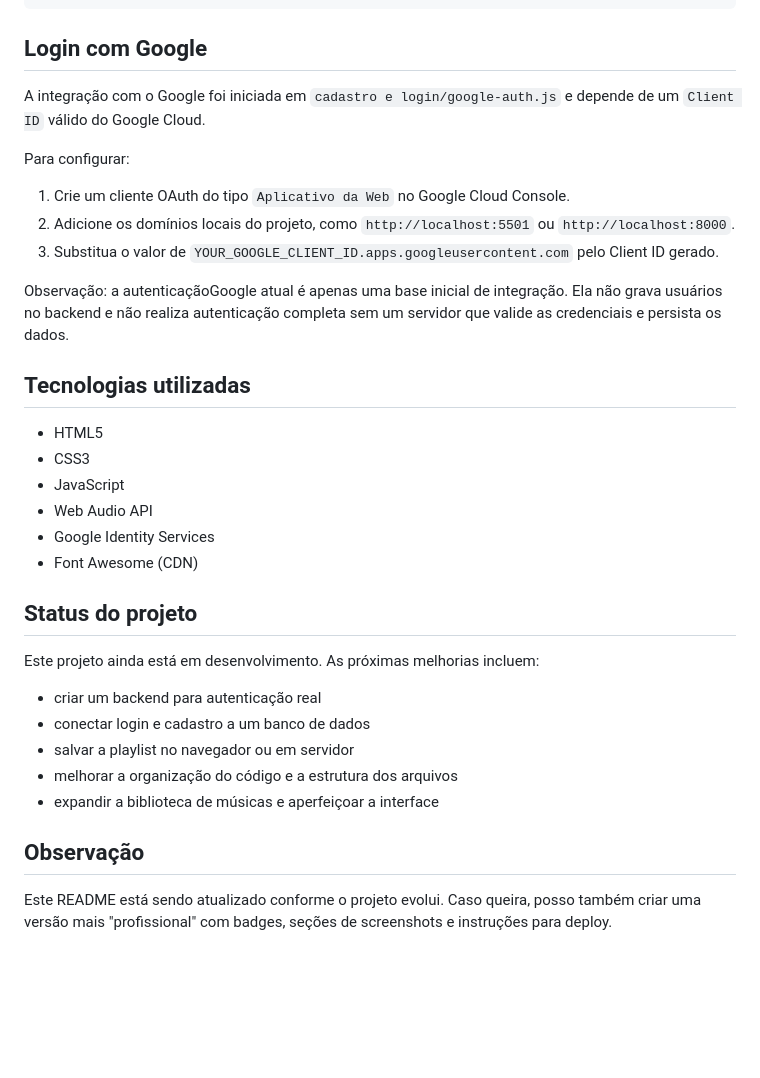
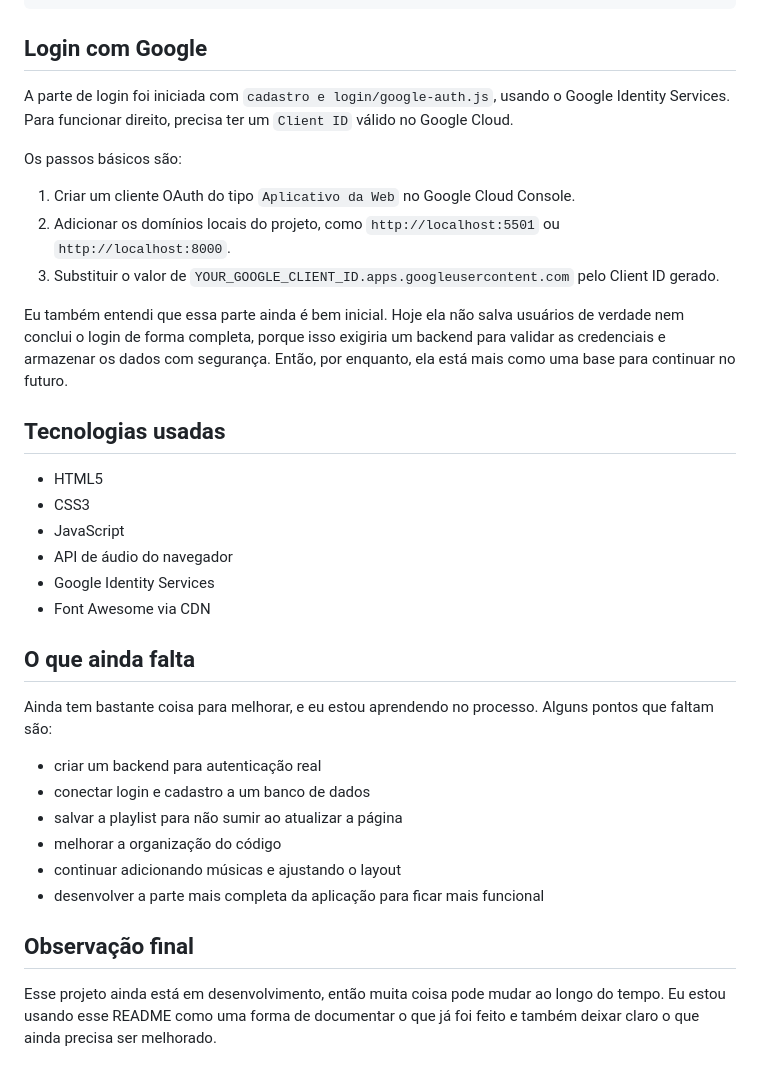
Before and after one commit to Felipes-A/death-music, a Markdown page: README.md, the part around one of its changes. Rendered like a GitHub page; blank space fills up the shorter version.

```diff
--- a/README.md
+++ b/README.md
@@ -89,35 +88,36 @@ Exemplo:
 
 ## Login com Google
 
-A integração com o Google foi iniciada em `cadastro e login/google-auth.js` e depende de um `Client ID` válido do Google Cloud.
+A parte de login foi iniciada com `cadastro e login/google-auth.js`, usando o Google Identity Services. Para funcionar direito, precisa ter um `Client ID` válido no Google Cloud.
 
-Para configurar:
+Os passos básicos são:
 
-1. Crie um cliente OAuth do tipo `Aplicativo da Web` no Google Cloud Console.
-2. Adicione os domínios locais do projeto, como `http://localhost:5501` ou `http://localhost:8000`.
-3. Substitua o valor de `YOUR_GOOGLE_CLIENT_ID.apps.googleusercontent.com` pelo Client ID gerado.
+1. Criar um cliente OAuth do tipo `Aplicativo da Web` no Google Cloud Console.
+2. Adicionar os domínios locais do projeto, como `http://localhost:5501` ou `http://localhost:8000`.
+3. Substituir o valor de `YOUR_GOOGLE_CLIENT_ID.apps.googleusercontent.com` pelo Client ID gerado.
 
-Observação: a autenticaçãoGoogle atual é apenas uma base inicial de integração. Ela não grava usuários no backend e não realiza autenticação completa sem um servidor que valide as credenciais e persista os dados.
+Eu também entendi que essa parte ainda é bem inicial. Hoje ela não salva usuários de verdade nem conclui o login de forma completa, porque isso exigiria um backend para validar as credenciais e armazenar os dados com segurança. Então, por enquanto, ela está mais como uma base para continuar no futuro.
 
-## Tecnologias utilizadas
+## Tecnologias usadas
 
 - HTML5
 - CSS3
 - JavaScript
-- Web Audio API
+- API de áudio do navegador
 - Google Identity Services
-- Font Awesome (CDN)
+- Font Awesome via CDN
 
-## Status do projeto
+## O que ainda falta
 
-Este projeto ainda está em desenvolvimento. As próximas melhorias incluem:
+Ainda tem bastante coisa para melhorar, e eu estou aprendendo no processo. Alguns pontos que faltam são:
 
 - criar um backend para autenticação real
 - conectar login e cadastro a um banco de dados
-- salvar a playlist no navegador ou em servidor
-- melhorar a organização do código e a estrutura dos arquivos
-- expandir a biblioteca de músicas e aperfeiçoar a interface
+- salvar a playlist para não sumir ao atualizar a página
+- melhorar a organização do código
+- continuar adicionando músicas e ajustando o layout
+- desenvolver a parte mais completa da aplicação para ficar mais funcional
 
-## Observação
+## Observação final
 
-Este README está sendo atualizado conforme o projeto evolui. Caso queira, posso também criar uma versão mais "profissional" com badges, seções de screenshots e instruções para deploy.
+Esse projeto ainda está em desenvolvimento, então muita coisa pode mudar ao longo do tempo. Eu estou usando esse README como uma forma de documentar o que já foi feito e também deixar claro o que ainda precisa ser melhorado.
```
Also changed, not shown: other parts of README.md (+33 -34 lines).
